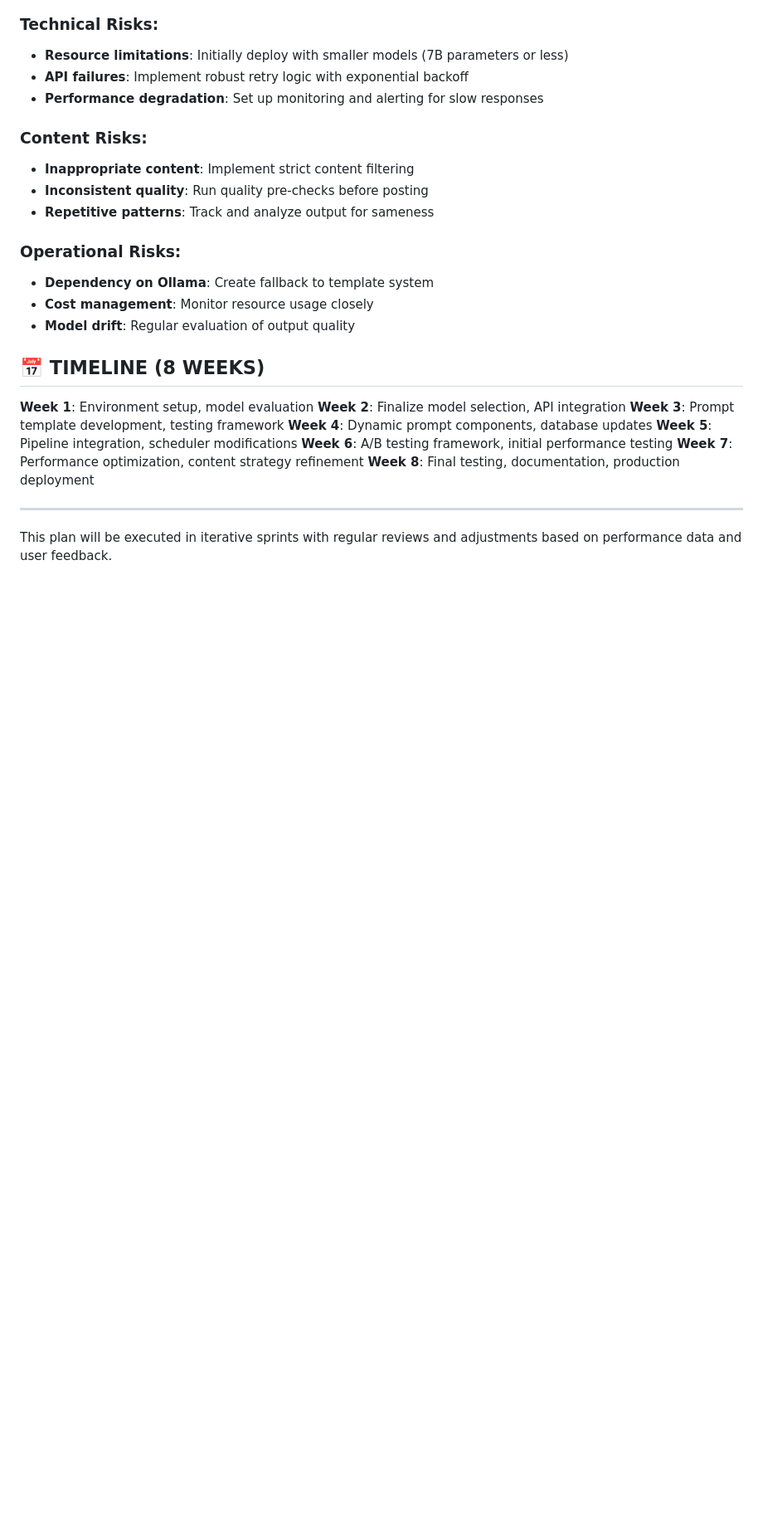
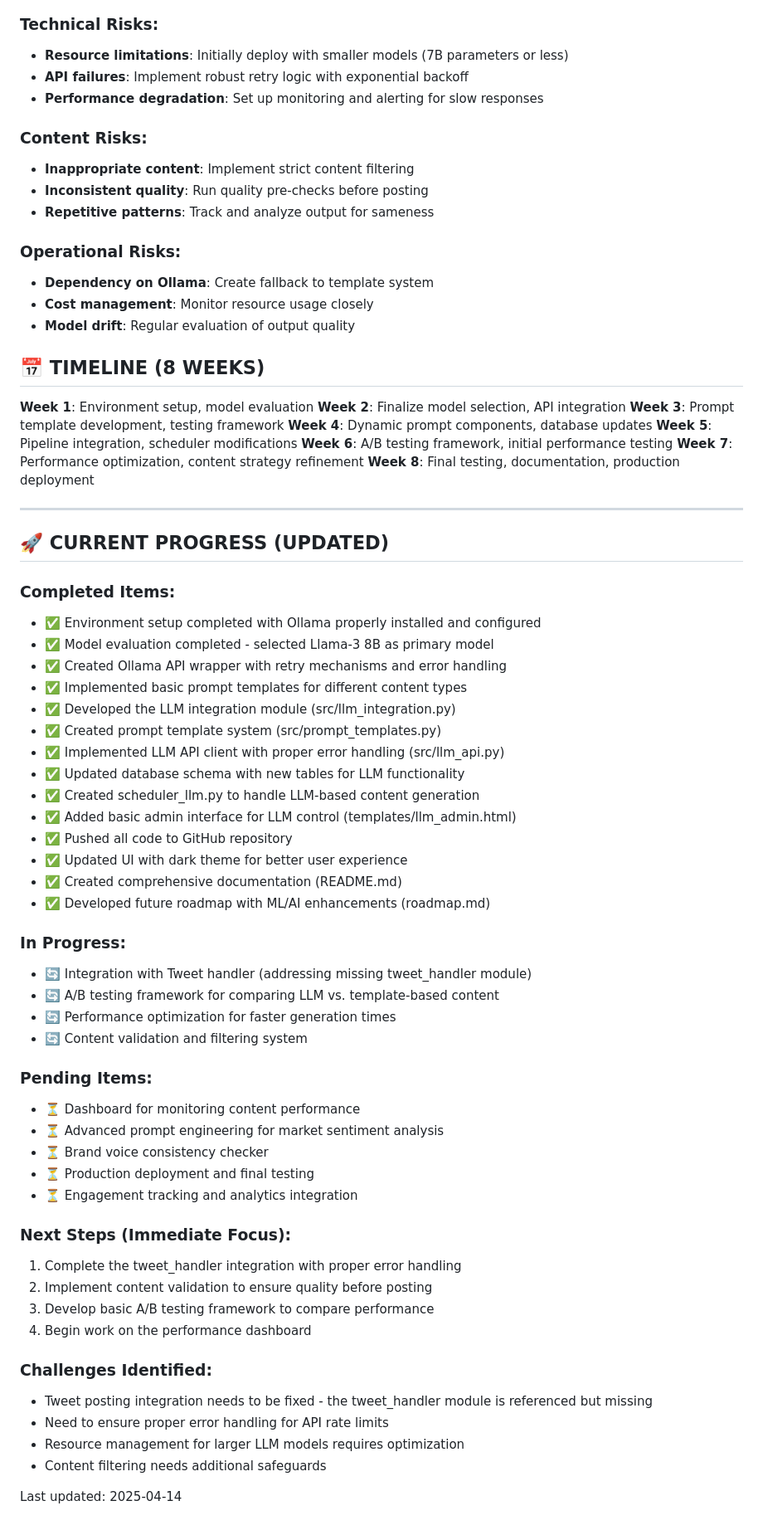
Before and after one commit to DITreneris/btcbuzzbot, a Markdown page: dev_plan2.md, the part around the change. Shown: that part at 83% size. GitHub-like rendering; blank space fills up the shorter version.

Commit message:
Update dev_plan2.md with current progress

```diff
--- a/dev_plan2.md
+++ b/dev_plan2.md
@@ -466,4 +466,52 @@ class PromptManager:
 
 ---
 
-This plan will be executed in iterative sprints with regular reviews and adjustments based on performance data and user feedback.
+## 🚀 CURRENT PROGRESS (UPDATED)
+
+### Completed Items:
+
+- ✅ Environment setup completed with Ollama properly installed and configured
+- ✅ Model evaluation completed - selected Llama-3 8B as primary model
+- ✅ Created Ollama API wrapper with retry mechanisms and error handling
+- ✅ Implemented basic prompt templates for different content types
+- ✅ Developed the LLM integration module (src/llm_integration.py)
+- ✅ Created prompt template system (src/prompt_templates.py)
+- ✅ Implemented LLM API client with proper error handling (src/llm_api.py)
+- ✅ Updated database schema with new tables for LLM functionality
+- ✅ Created scheduler_llm.py to handle LLM-based content generation
+- ✅ Added basic admin interface for LLM control (templates/llm_admin.html)
+- ✅ Pushed all code to GitHub repository
+- ✅ Updated UI with dark theme for better user experience
+- ✅ Created comprehensive documentation (README.md)
+- ✅ Developed future roadmap with ML/AI enhancements (roadmap.md)
+
+### In Progress:
+
+- 🔄 Integration with Tweet handler (addressing missing tweet_handler module)
+- 🔄 A/B testing framework for comparing LLM vs. template-based content
+- 🔄 Performance optimization for faster generation times
+- 🔄 Content validation and filtering system
+
+### Pending Items:
+
+- ⏳ Dashboard for monitoring content performance
+- ⏳ Advanced prompt engineering for market sentiment analysis
+- ⏳ Brand voice consistency checker
+- ⏳ Production deployment and final testing
+- ⏳ Engagement tracking and analytics integration
+
+### Next Steps (Immediate Focus):
+
+1. Complete the tweet_handler integration with proper error handling
+2. Implement content validation to ensure quality before posting
+3. Develop basic A/B testing framework to compare performance
+4. Begin work on the performance dashboard
+
+### Challenges Identified:
+
+- Tweet posting integration needs to be fixed - the tweet_handler module is referenced but missing
+- Need to ensure proper error handling for API rate limits
+- Resource management for larger LLM models requires optimization
+- Content filtering needs additional safeguards
+
+Last updated: 2025-04-14
```
